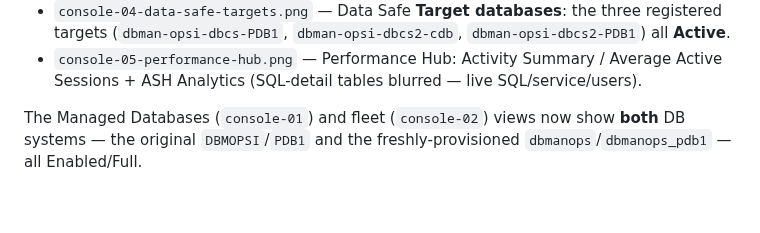
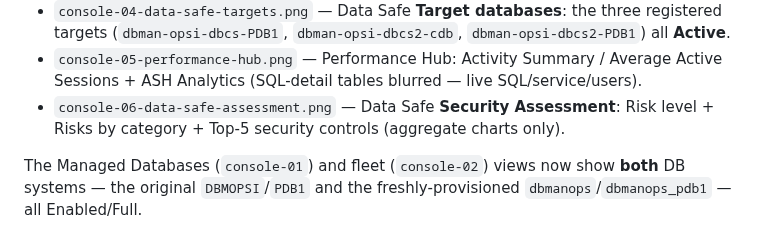
Before and after one commit to adibirzu/oci-dbman-opsi, a Markdown page: docs/RUNBOOK-e2e-cap.md, the part around the change. GitHub-like rendering; blank space fills up the shorter version.

```diff
--- a/docs/RUNBOOK-e2e-cap.md
+++ b/docs/RUNBOOK-e2e-cap.md
@@ -331,6 +331,8 @@ Committed (redacted) screenshots in `docs/screenshots/`:
   `dbman-opsi-dbcs2-PDB1`) all **Active**.
 - `console-05-performance-hub.png` — Performance Hub: Activity Summary / Average
   Active Sessions + ASH Analytics (SQL-detail tables blurred — live SQL/service/users).
+- `console-06-data-safe-assessment.png` — Data Safe **Security Assessment**: Risk
+  level + Risks by category + Top-5 security controls (aggregate charts only).
 
 The Managed Databases (`console-01`) and fleet (`console-02`) views now show **both**
 DB systems — the original `DBMOPSI`/`PDB1` and the freshly-provisioned
```
Also changed, not shown: docs/workshop/README.md (+6 -0 lines), docs/screenshots/console-06-data-safe-assessment.png (added).
